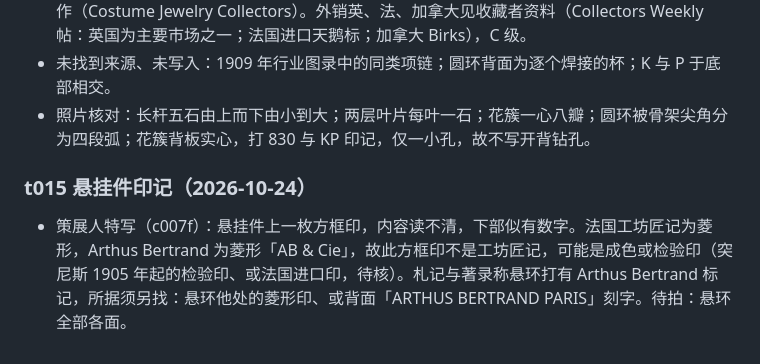
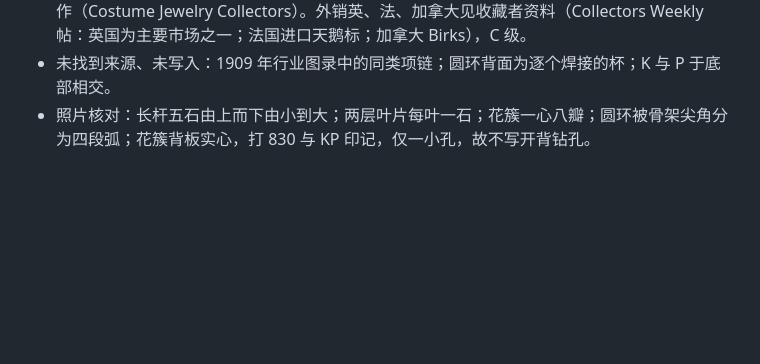
Before and after one commit to Jezzffihuter2022/curator, a Markdown page: _notes/研究笔记.md, the part around the change. Rendered like a GitHub page; blank space fills up the shorter version.

Commit message:
研究笔记：删去 t015 悬挂件印记一节
Co-Authored-By: Claude Opus 5.5 <noreply@anthropic.com>
Claude-Session: https://claude.ai/code/session_0146WwfpqSoST3wS5kAsYEcA

```diff
--- a/_notes/研究笔记.md
+++ b/_notes/研究笔记.md
@@ -115,7 +115,3 @@
 - Knoll & Pregizer 1887 年创立（经销商资料；另有 1906 说），银镶玻璃石、按高级珠宝工法制作（Costume Jewelry Collectors）。外销英、法、加拿大见收藏者资料（Collectors Weekly 帖：英国为主要市场之一；法国进口天鹅标；加拿大 Birks），C 级。
 - 未找到来源、未写入：1909 年行业图录中的同类项链；圆环背面为逐个焊接的杯；K 与 P 于底部相交。
 - 照片核对：长杆五石由上而下由小到大；两层叶片每叶一石；花簇一心八瓣；圆环被骨架尖角分为四段弧；花簇背板实心，打 830 与 KP 印记，仅一小孔，故不写开背钻孔。
-
-### t015 悬挂件印记（2026-10-24）
-
-- 策展人特写（c007f）：悬挂件上一枚方框印，内容读不清，下部似有数字。法国工坊匠记为菱形，Arthus Bertrand 为菱形「AB & Cie」，故此方框印不是工坊匠记，可能是成色或检验印（突尼斯 1905 年起的检验印、或法国进口印，待核）。札记与著录称悬环打有 Arthus Bertrand 标记，所据须另找：悬环他处的菱形印、或背面「ARTHUS BERTRAND PARIS」刻字。待拍：悬环全部各面。
```
